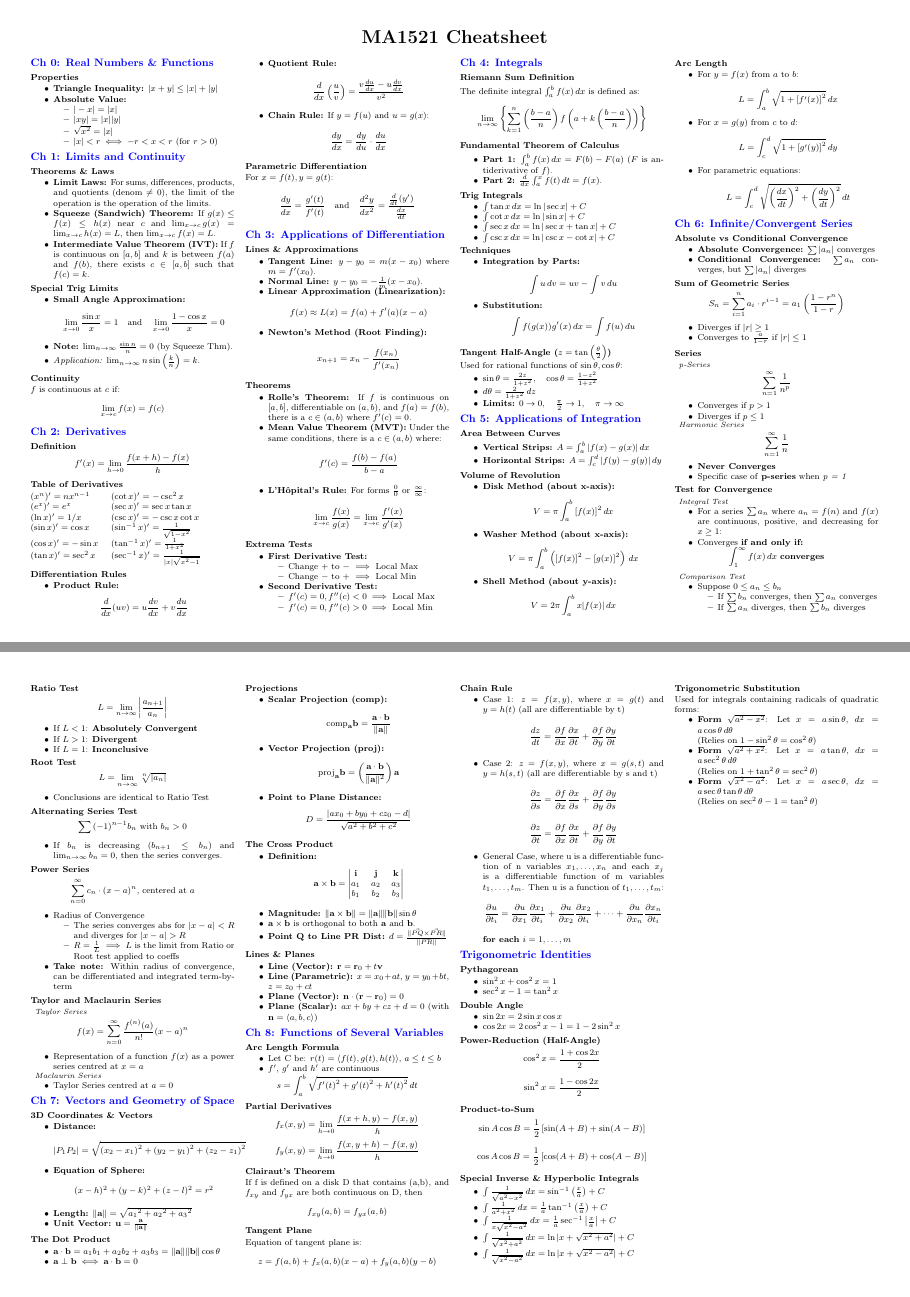
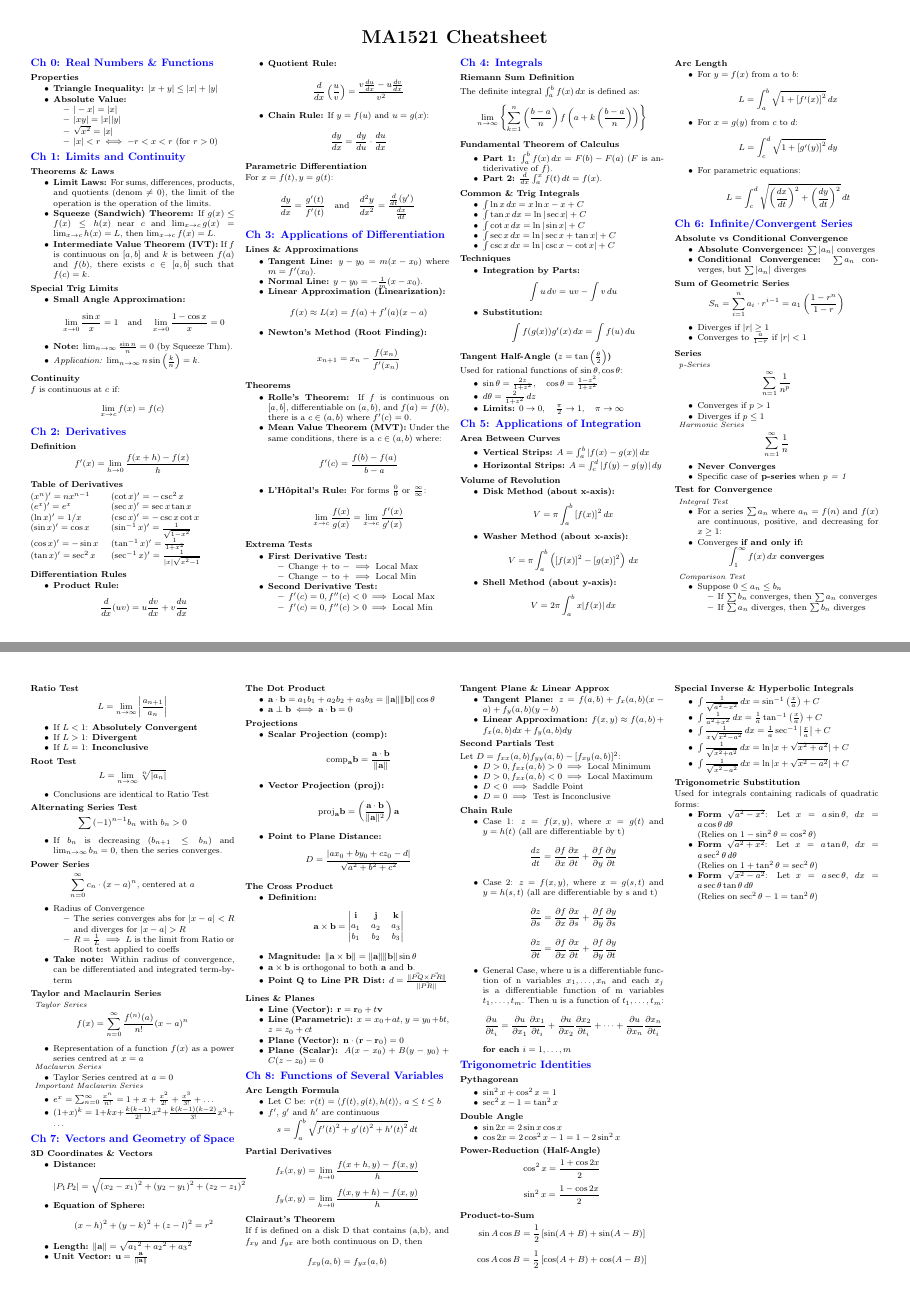
Before and after one commit to Sakthi-dev-tech/NUS-Cheatsheets, a LaTeX document (MA1521/main.tex): pages 1 and 2 of 2, joined at a grey line. Compiled offline with pdfLaTeX.

Commit message:
Added some from Quiz 2

```diff
--- a/MA1521/main.tex
+++ b/MA1521/main.tex
@@ -145,8 +145,9 @@ The definite integral $\int_{a}^{b} f(x) \, dx$ is defined as:
     \item \textbf{Part 2:} $\frac{d}{dx} \int_{a}^{x} f(t) \, dt = f(x)$.
 \end{itemize}
 
-\subsection*{Trig Integrals}
+\subsection*{Common \& Trig Integrals}
 \begin{itemize}
+    \item $\int \ln x \, dx = x \ln x - x + C$
     \item $\int \tan x \, dx = \ln |\sec x| + C$
     \item $\int \cot x \, dx = \ln |\sin x| + C$
     \item $\int \sec x \, dx = \ln |\sec x + \tan x| + C$
@@ -306,6 +307,12 @@ Used for rational functions of $\sin\theta, \cos\theta$:
     \item Taylor Series centred at $a=0$
 \end{itemize}
 
+\subsubsection*{Important Maclaurin Series}
+\begin{itemize}
+    \item $e^x = \sum_{n=0}^{\infty} \frac{x^n}{n!} = 1 + x + \frac{x^2}{2!} + \frac{x^3}{3!} + \dots$
+    \item $(1+x)^k = 1 + kx + \frac{k(k-1)}{2!}x^2 + \frac{k(k-1)(k-2)}{3!}x^3 + \dots$
+\end{itemize}
+
 \section*{Ch 7: Vectors and Geometry of Space}
 \subsection*{3D Coordinates \& Vectors}
 \begin{itemize}
@@ -349,7 +356,7 @@ Used for rational functions of $\sin\theta, \cos\theta$:
     \item \textbf{Line (Vector):} $\mathbf{r} = \mathbf{r}_0 + t\mathbf{v}$
     \item \textbf{Line (Parametric):} $x = x_0+at$, $y = y_0+bt$, $z = z_0+ct$
     \item \textbf{Plane (Vector):} $\mathbf{n} \cdot (\mathbf{r} - \mathbf{r}_0) = 0$
-    \item \textbf{Plane (Scalar):} $ax + by + cz + d = 0$ (with $\mathbf{n} = \langle a, b, c \rangle$)
+    \item \textbf{Plane (Scalar):} $A(x-x_0) + B(y-y_0) + C(z-z_0) = 0$
 \end{itemize}
 
 \section*{Ch 8: Functions of Several Variables}
@@ -368,9 +375,20 @@ Used for rational functions of $\sin\theta, \cos\theta$:
     If f is defined on a disk D that contains (a,b), and $f_{xy}$ and $f_{yx}$ are both continuous on D, then
     \[f_{xy}(a,b) = f_{yx}(a,b)\]
 
-    \subsection*{Tangent Plane}
-    Equation of tangent plane is:
-    \[z = f(a,b) + f_x (a,b)(x-a) + f_y(a,b)(y - b)\]
+    \subsection*{Tangent Plane \& Linear Approx}
+    \begin{itemize}
+        \item \textbf{Tangent Plane:} $z = f(a,b) + f_x (a,b)(x-a) + f_y(a,b)(y - b)$
+        \item \textbf{Linear Approximation:} $f(x,y) \approx f(a,b) + f_x(a,b)dx + f_y(a,b)dy$
+    \end{itemize}
+
+    \subsection*{Second Partials Test}
+    Let $D = f_{xx}(a,b)f_{yy}(a,b) - [f_{xy}(a,b)]^2$:
+    \begin{itemize}
+        \item $D > 0, f_{xx}(a,b) > 0 \implies$ Local Minimum
+        \item $D > 0, f_{xx}(a,b) < 0 \implies$ Local Maximum
+        \item $D < 0 \implies$ Saddle Point
+        \item $D = 0 \implies$ Test is Inconclusive
+    \end{itemize}
 
     \subsection*{Chain Rule}
     \begin{itemize}
```
Also changed, not shown: MA1521/main.pdf, MA1521/main.tex (2 more changed lines).
